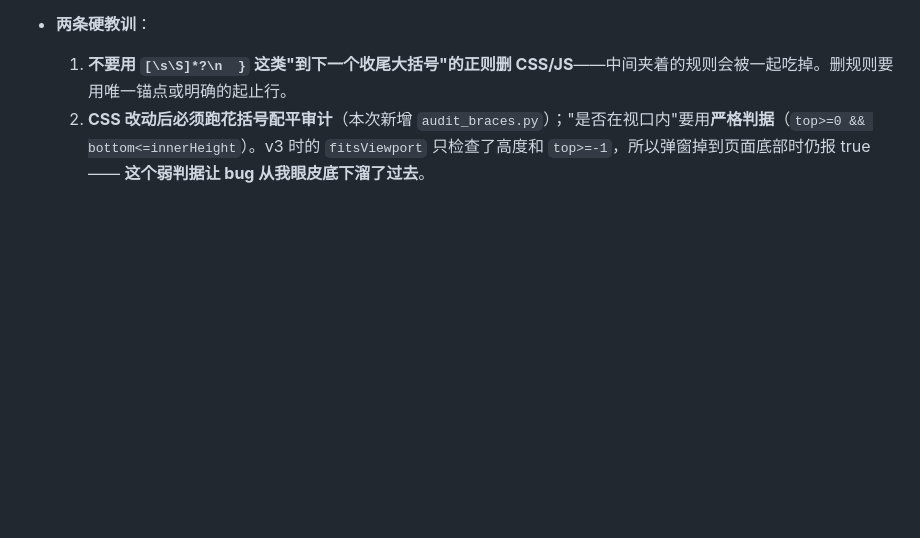
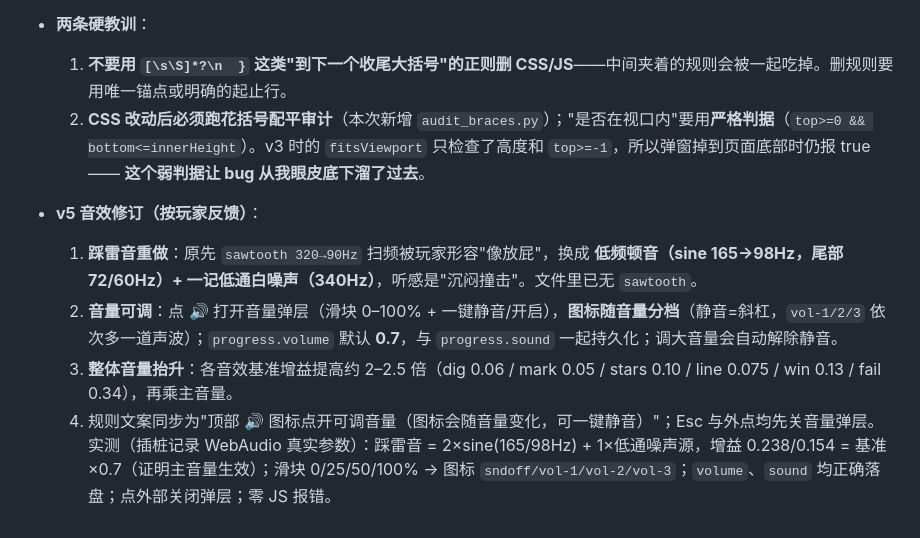
Before and after one commit to ran070602/asterweave, a Markdown page: docs/HANDOFF-项目状态.md, the part around the change. Rendered like a GitHub page; blank space fills up the shorter version.

Commit message:
HANDOFF：记录 v5 音效修订（踩雷音重做、音量弹层、图标分档）与插桩实测数据

```diff
--- a/docs/HANDOFF-项目状态.md
+++ b/docs/HANDOFF-项目状态.md
@@ -94,3 +94,10 @@ python tools/sync_docs_tables.py   # 文档关卡表同步（幂等，--dry 可
 - **两条硬教训**：
   1. **不要用 `[\s\S]*?\n  }` 这类"到下一个收尾大括号"的正则删 CSS/JS**——中间夹着的规则会被一起吃掉。删规则要用唯一锚点或明确的起止行。
   2. **CSS 改动后必须跑花括号配平审计**（本次新增 `audit_braces.py`）；"是否在视口内"要用**严格判据**（`top>=0 && bottom<=innerHeight`）。v3 时的 `fitsViewport` 只检查了高度和 `top>=-1`，所以弹窗掉到页面底部时仍报 true —— **这个弱判据让 bug 从我眼皮底下溜了过去**。
+
+- **v5 音效修订（按玩家反馈）**：
+  1. **踩雷音重做**：原先 `sawtooth 320→90Hz` 扫频被玩家形容"像放屁"，换成 **低频顿音（sine 165→98Hz，尾部 72/60Hz）+ 一记低通白噪声（340Hz）**，听感是"沉闷撞击"。文件里已无 `sawtooth`。
+  2. **音量可调**：点 🔊 打开音量弹层（滑块 0–100% + 一键静音/开启），**图标随音量分档**（静音=斜杠，`vol-1/2/3` 依次多一道声波）；`progress.volume` 默认 **0.7**，与 `progress.sound` 一起持久化；调大音量会自动解除静音。
+  3. **整体音量抬升**：各音效基准增益提高约 2–2.5 倍（dig 0.06 / mark 0.05 / stars 0.10 / line 0.075 / win 0.13 / fail 0.34），再乘主音量。
+  4. 规则文案同步为"顶部 🔊 图标点开可调音量（图标会随音量变化，可一键静音）"；Esc 与外点均先关音量弹层。
+  实测（插桩记录 WebAudio 真实参数）：踩雷音 = 2×sine(165/98Hz) + 1×低通噪声源，增益 0.238/0.154 = 基准×0.7（证明主音量生效）；滑块 0/25/50/100% → 图标 `sndoff/vol-1/vol-2/vol-3`；`volume`、`sound` 均正确落盘；点外部关闭弹层；零 JS 报错。
```
